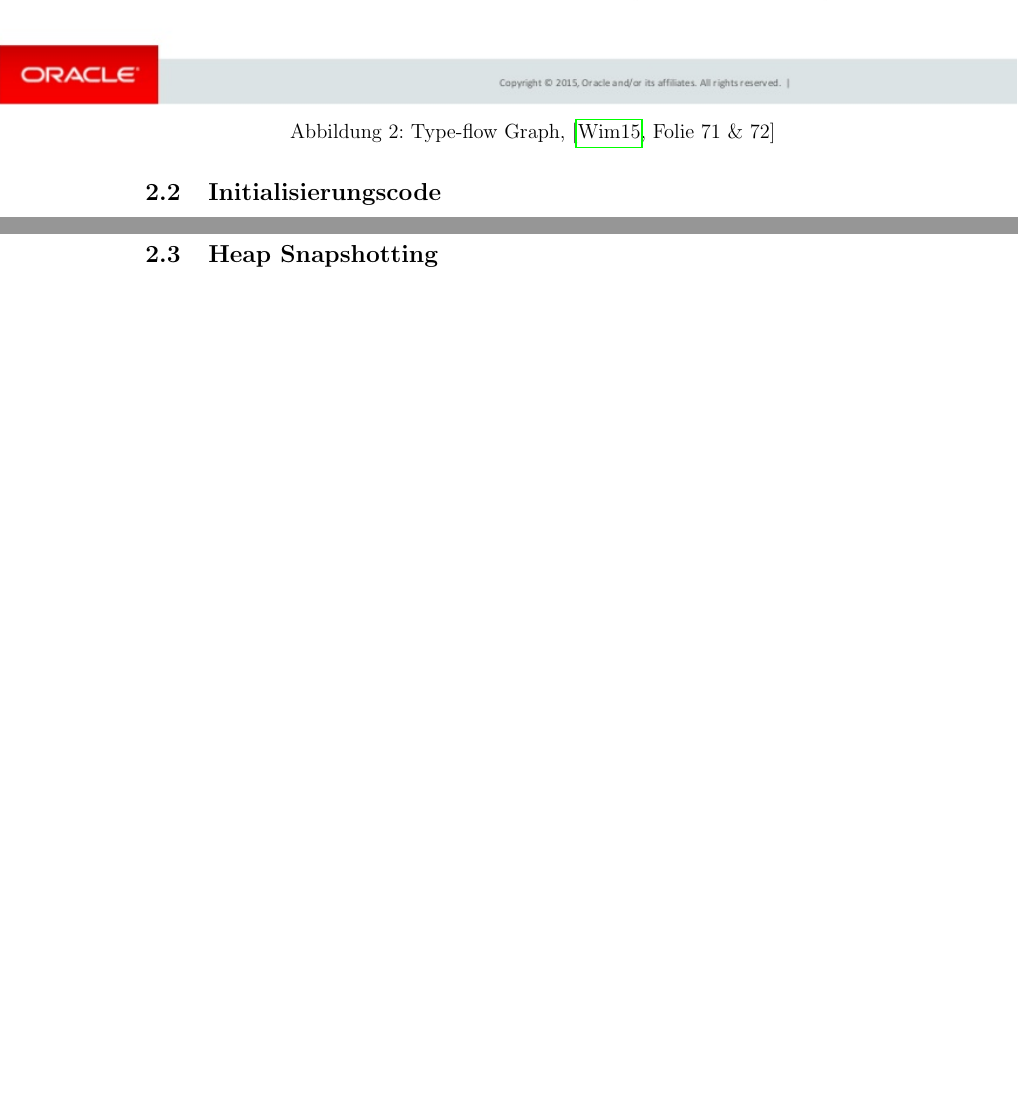
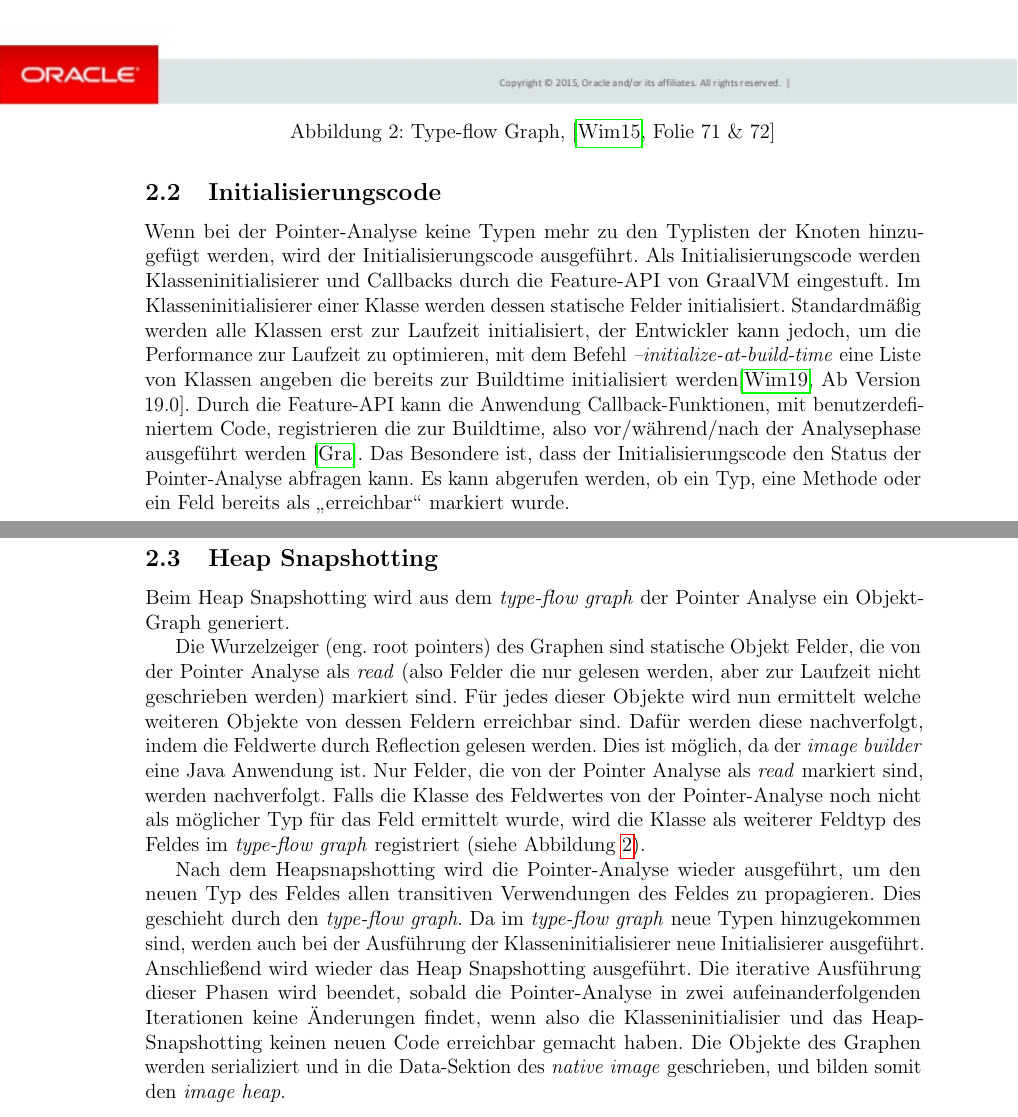
Before and after one commit to ErikSimonsen/Seminar_GraalVM_NativeImage, a LaTeX paper (main.tex, which reads mainmatter/system_heapsnapshotting.tex, mainmatter/system_initializationcode.tex): two parts of pages 8 and 9 of 17 before the commit and two parts of pages 8 and 9 of 16 after it, joined at a grey line, cut so that both start at the same text, the shorter picture padded with empty space. Compiled offline with pdfLaTeX.

Commit message:
added heapsnapshotting section

```diff
--- a/mainmatter/system_heapsnapshotting.tex
+++ b/mainmatter/system_heapsnapshotting.tex
@@ -1,2 +1,9 @@
 \subsection{Heap Snapshotting}
 \label{subsec:heapsnapshotting}
+Beim Heap Snapshotting wird aus dem \textit{type-flow graph} der Pointer Analyse ein Objekt-Graph generiert.
+
+Die Wurzelzeiger (eng. root pointers) des Graphen sind statische Objekt Felder, die von der Pointer Analyse als \textit{read} (also Felder die nur gelesen werden, aber zur Laufzeit nicht geschrieben werden) markiert sind. Für jedes dieser Objekte wird nun ermittelt welche weiteren Objekte von dessen Feldern erreichbar sind. Dafür werden diese nachverfolgt, indem die Feldwerte durch Reflection gelesen werden. Dies ist möglich, da der \textit{image builder} eine Java Anwendung ist. Nur Felder, die von der Pointer Analyse als \textit{read} markiert sind, werden nachverfolgt. Falls die Klasse des Feldwertes von der Pointer-Analyse noch nicht als möglicher Typ für das Feld ermittelt wurde, wird die Klasse als weiterer Feldtyp des Feldes im \textit{type-flow graph} registriert (siehe Abbildung~\ref{fig:typeflowgraph}).
+
+Nach dem Heapsnapshotting wird die Pointer-Analyse wieder ausgeführt, um den neuen Typ des Feldes allen transitiven Verwendungen des Feldes zu propagieren. Dies geschieht durch den \textit{type-flow graph}. Da im \textit{type-flow graph} neue Typen hinzugekommen sind, werden auch bei der Ausführung der Klasseninitialisierer neue Initialisierer ausgeführt. Anschließend wird wieder das Heap Snapshotting ausgeführt.
+Die iterative Ausführung dieser Phasen wird beendet, sobald die Pointer-Analyse in zwei aufeinanderfolgenden Iterationen keine Änderungen findet, wenn also die Klasseninitialisier und das Heap-Snapshotting keinen neuen Code erreichbar gemacht haben.
+Die Objekte des Graphen werden serializiert und in die Data-Sektion des \textit{native image} geschrieben, und bilden somit den \textit{image heap}.
--- a/mainmatter/system_initializationcode.tex
+++ b/mainmatter/system_initializationcode.tex
@@ -1,4 +1,5 @@
 \subsection{Initialisierungscode}
 \label{subsec:initializationcode}
-
-%erwähnen, dass statische Methoden und Felder nun explizit angegeben werden müssen, um sie zur Buildtime auszuwerten
+Wenn bei der Pointer-Analyse keine Typen mehr zu den Typlisten der Knoten hinzugefügt werden, wird der Initialisierungscode ausgeführt. Als Initialisierungscode werden Klasseninitialisierer und Callbacks durch die Feature-API von GraalVM eingestuft.
+Im Klasseninitialisierer einer Klasse werden dessen statische Felder initialisiert. Standardmäßig werden alle Klassen erst zur Laufzeit initialisiert, der Entwickler kann jedoch, um die Performance zur Laufzeit zu optimieren, mit dem Befehl \textit{--initialize-at-build-time} eine Liste von Klassen angeben die bereits zur Buildtime initialisiert werden\cite[Ab Version 19.0]{Wimmer2019Medium}.
+Durch die Feature-API kann die Anwendung Callback-Funktionen, mit benutzerdefiniertem Code, registrieren die zur Buildtime, also vor/während/nach der Analysephase ausgeführt werden \cite{GraalVM}. Das Besondere ist, dass der Initialisierungscode den Status der Pointer-Analyse abfragen kann. Es kann abgerufen werden, ob ein Typ, eine Methode oder ein Feld bereits als \glqq erreichbar\grqq{} markiert wurde.
```
Also changed, not shown: bib/bib.bib (+11 -0 lines), main.tex (+0 -2 lines), mainmatter/schwierigkeiten.tex (deleted, +0 -3 lines), mainmatter/system.tex (+1 -0 lines), mainmatter/system_pointsto.tex (+1 -3 lines).
